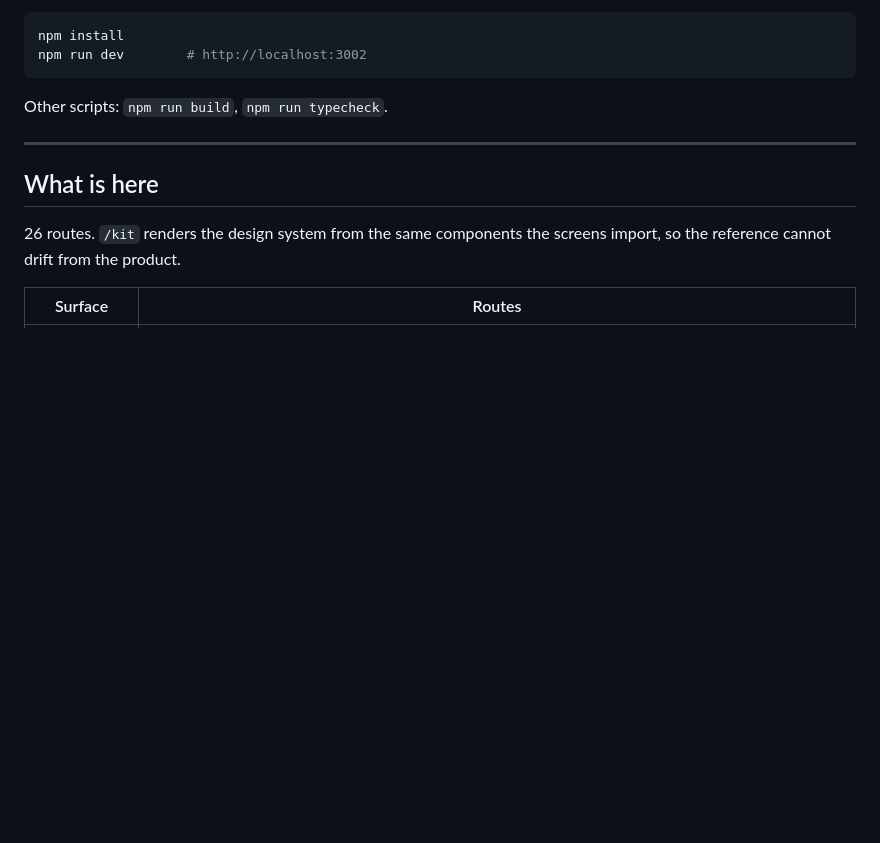
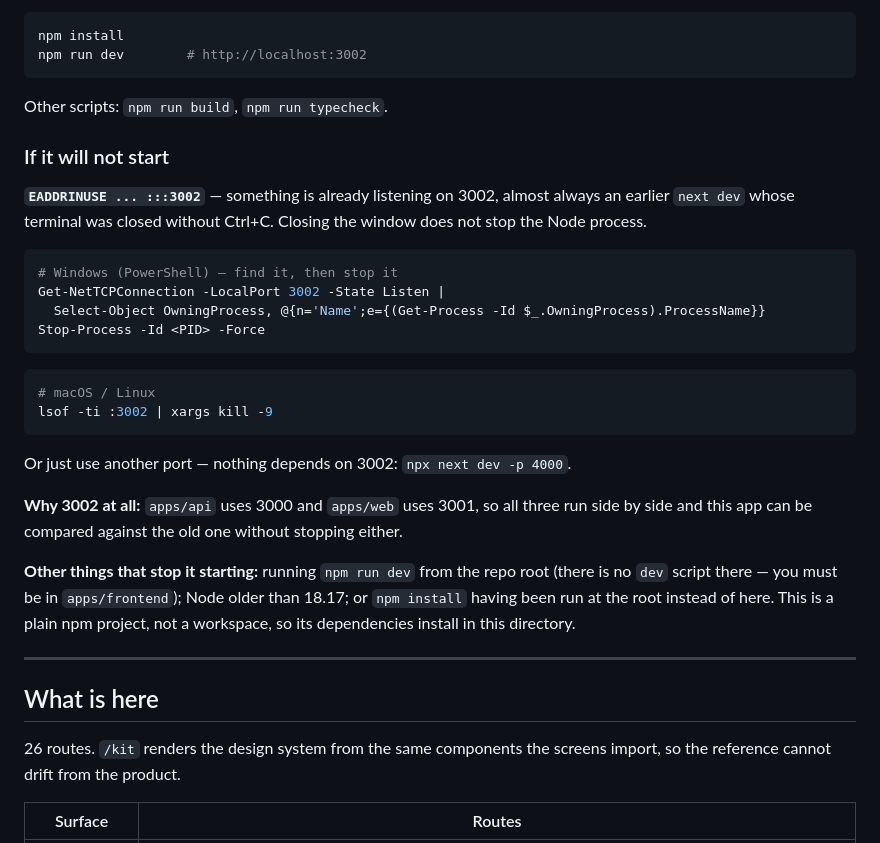
Before and after one commit to creator-alpha001/Consultancy, a Markdown page: apps/frontend/README.md, the part around the change. Rendered like a GitHub page; blank space fills up the shorter version.

Commit message:
Say what to do when the dev server will not start
The port is the first thing anyone hits, and closing a terminal window
on Windows leaves the Node process holding it — so the second run fails
with EADDRINUSE and no indication that the fix is to kill a process
nobody remembers starting. Records the commands for both platforms, why
the port is 3002 rather than 3000, and the three other things that stop
it starting: wrong directory, old Node, and dependencies installed at
the repo root instead of in this one.

````diff
--- a/apps/frontend/README.md
+++ b/apps/frontend/README.md
@@ -19,6 +19,37 @@ npm run dev        # http://localhost:3002
 ```
 
 Other scripts: `npm run build`, `npm run typecheck`.
+
+### If it will not start
+
+**`EADDRINUSE ... :::3002`** — something is already listening on 3002,
+almost always an earlier `next dev` whose terminal was closed without
+Ctrl+C. Closing the window does not stop the Node process.
+
+```powershell
+# Windows (PowerShell) — find it, then stop it
+Get-NetTCPConnection -LocalPort 3002 -State Listen |
+  Select-Object OwningProcess, @{n='Name';e={(Get-Process -Id $_.OwningProcess).ProcessName}}
+Stop-Process -Id <PID> -Force
+```
+
+```bash
+# macOS / Linux
+lsof -ti :3002 | xargs kill -9
+```
+
+Or just use another port — nothing depends on 3002:
+`npx next dev -p 4000`.
+
+**Why 3002 at all:** `apps/api` uses 3000 and `apps/web` uses 3001, so
+all three run side by side and this app can be compared against the old
+one without stopping either.
+
+**Other things that stop it starting:** running `npm run dev` from the
+repo root (there is no `dev` script there — you must be in
+`apps/frontend`); Node older than 18.17; or `npm install` having been run
+at the root instead of here. This is a plain npm project, not a
+workspace, so its dependencies install in this directory.
 
 ---
 
````
